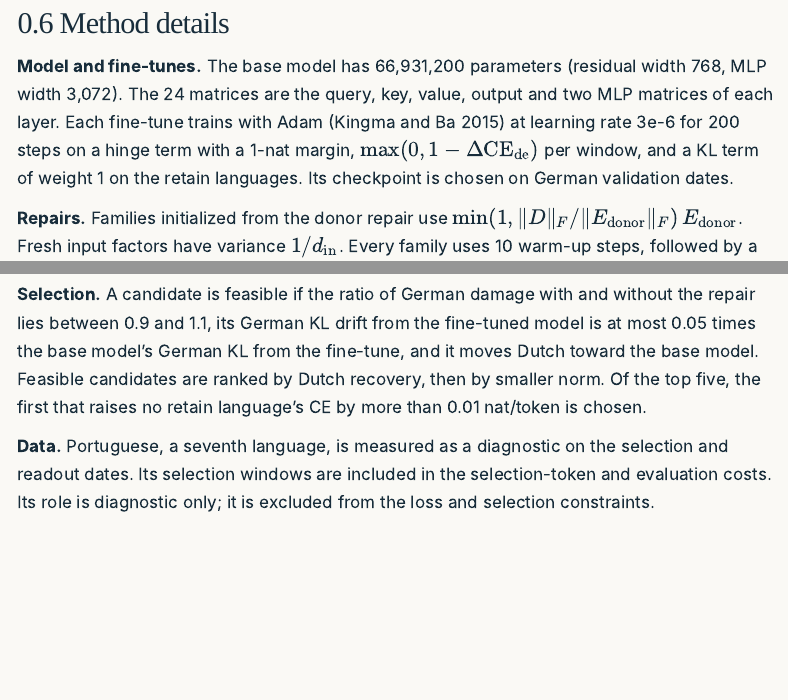
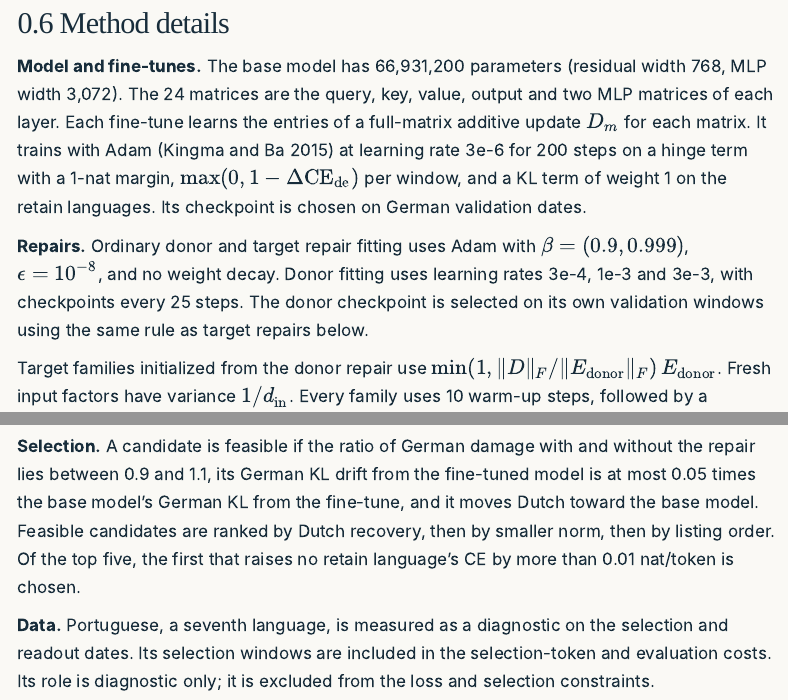
Before and after one commit to sergeisoly/interesearch, a Quarto document (papers/repair-transfer/index.qmd): the page in a window 1100 px wide, from 10400 px down, and a second part further down, joined at a grey line. Rendered offline with R 4.5, knitr and Pandoc in place of Quarto, with nearby package versions; folded parts are opened; menus at the side of the page are left out.

Commit message:
docs: clarify remaining reader questions and PDF tables

```diff
--- a/papers/repair-transfer/explainer.qmd
+++ b/papers/repair-transfer/explainer.qmd
@@ -94,5 +95,5 @@ is separate.
   Fit tokens count prediction positions, excluding the initial context token of each window.
-  0% means no repair; 100% restores the base model's Dutch prediction loss. Whiskers show 95% bootstrap intervals
+  0% means none of the extra Dutch prediction loss is removed; 100% restores the base model's Dutch prediction loss. Whiskers show 95% bootstrap intervals
   over 92 Europarl readout dates for each fixed target; variation across new fine-tunes or donors remains unmeasured.</figcaption>
 </figure>
 <p id="repair-primary-result" class="explainer-finding">Donor initialization exceeds the scalar-coefficient fit by 11.3 percentage
--- a/papers/repair-transfer/index.qmd
+++ b/papers/repair-transfer/index.qmd
@@ -305,12 +305,17 @@ peer-review and citation-management workflows used to review organization, claim
 ## Method details {#sec-app-methods .appendix}
 
 **Model and fine-tunes.** The base model has 66,931,200 parameters (residual width 768, MLP width 3,072). The 24
-matrices are the query, key, value, output and two MLP matrices of each layer. Each fine-tune trains with Adam
+matrices are the query, key, value, output and two MLP matrices of each layer. Each fine-tune learns the entries
+of a full-matrix additive update $D_m$ for each matrix. It trains with Adam
 [@kingma2015adam] at learning rate 3e-6 for 200 steps on a hinge term with a 1-nat margin,
 $\max(0, 1 - \Delta\mathrm{CE}_{\text{de}})$ per window, and a KL term of weight 1 on the retain languages. Its
 checkpoint is chosen on German validation dates.
 
-**Repairs.** Families initialized from the donor repair use $\min(1, \lVert D\rVert_F / \lVert
+**Repairs.** Ordinary donor and target repair fitting uses Adam with $\beta=(0.9,0.999)$, $\epsilon=10^{-8}$,
+and no weight decay. Donor fitting uses learning rates 3e-4, 1e-3 and 3e-3, with checkpoints every 25 steps.
+The donor checkpoint is selected on its own validation windows using the same rule as target repairs below.
+
+Target families initialized from the donor repair use $\min(1, \lVert D\rVert_F / \lVert
 E_{\text{donor}}\rVert_F)\, E_{\text{donor}}$. Fresh input factors have variance $1/d_{\text{in}}$. Every family uses 10 warm-up steps, followed by a
 constant learning rate, with gradient clipping at 1.0. Saving a checkpoint every 50 steps at four learning rates
 (@tbl-lrs) gives 48 candidates.
@@ -334,7 +339,8 @@ training only the output factor.
 **Selection.** A candidate is feasible if the ratio of German damage with and without the repair lies between
 0.9 and 1.1, its German KL drift from the fine-tuned model is at most 0.05 times the base model's German KL from
 the fine-tune, and it moves Dutch toward the base model. Feasible candidates are ranked by Dutch recovery, then by
-smaller norm. Of the top five, the first that raises no retain language's CE by more than 0.01 nat/token is chosen.
+smaller norm, then by listing order. Of the top five, the first that raises no retain language's CE by more than
+0.01 nat/token is chosen.
 
 **Data.** Portuguese, a seventh language, is measured as a diagnostic on the selection and readout dates. Its selection windows
 are included in the selection-token and evaluation costs. Its role is diagnostic only; it is excluded from
--- a/papers/selective-editing/explainer.qmd
+++ b/papers/selective-editing/explainer.qmd
@@ -191,13 +192,17 @@ but still caused more than the subcomponent edits. Convergence of the learned up
 
 To compare with directions outside VPD's fixed set of subcomponents, I used a separate rank-one selector.
 Its edits also caused more related-language damage. The search used the selected VPD subcomponent's norm to
-set the size of its candidate direction, so it still depended on the decomposition. I also applied the selection
-rule to a randomized set of subcomponents, disrupting their alignment with the model's weights. This control
+set the size of its candidate direction, so it still depended on the decomposition.
+
+The longer-training and separate rank-one-selector comparisons reuse development text examined earlier.
+
+The original planned comparison also applied the selection rule to a randomized set of subcomponents,
+disrupting their alignment with the model's weights. This control
 produced no matched edit: no shortlisted candidate reached even the smaller target effect, 0.5 nat/token,
 within the allowed dose range. Its selectivity therefore could not be compared, leaving the contribution of
 VPD's original set of subcomponents unresolved.
 
-These exploratory comparisons reuse development text examined earlier. The paper gives the
+The paper gives the
 [comparison details](index.qmd#sec-extended-comparisons) and
 [study limits](index.qmd#sec-limits).
 
```
Also changed, not shown: papers/selective-editing/index.qmd (+4 -0 lines), papers/repair-transfer/explainer.qmd (1 more changed lines), papers/repair-transfer/index.qmd (4 more changed lines), papers/selective-editing/explainer.qmd (5 more changed lines).
